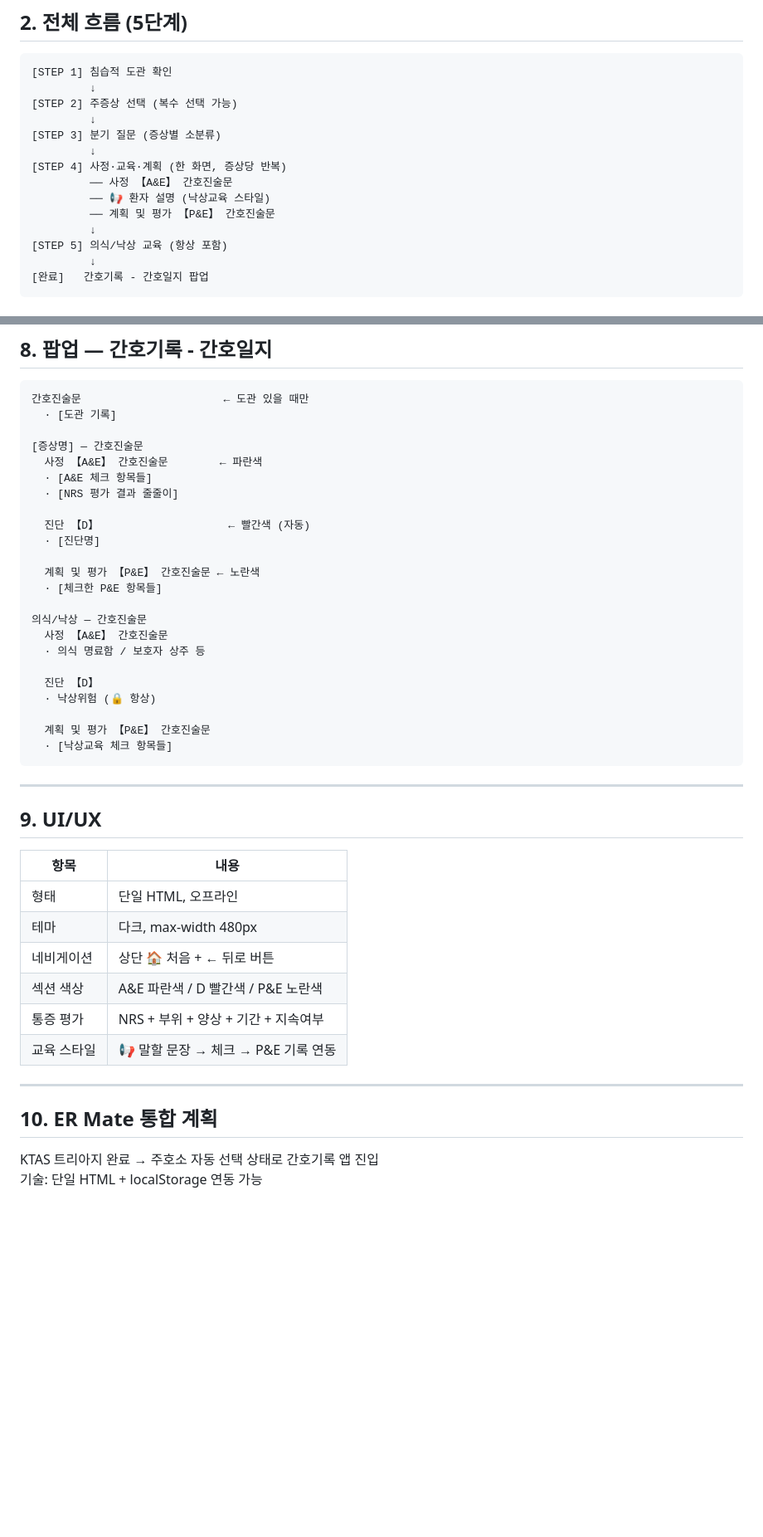
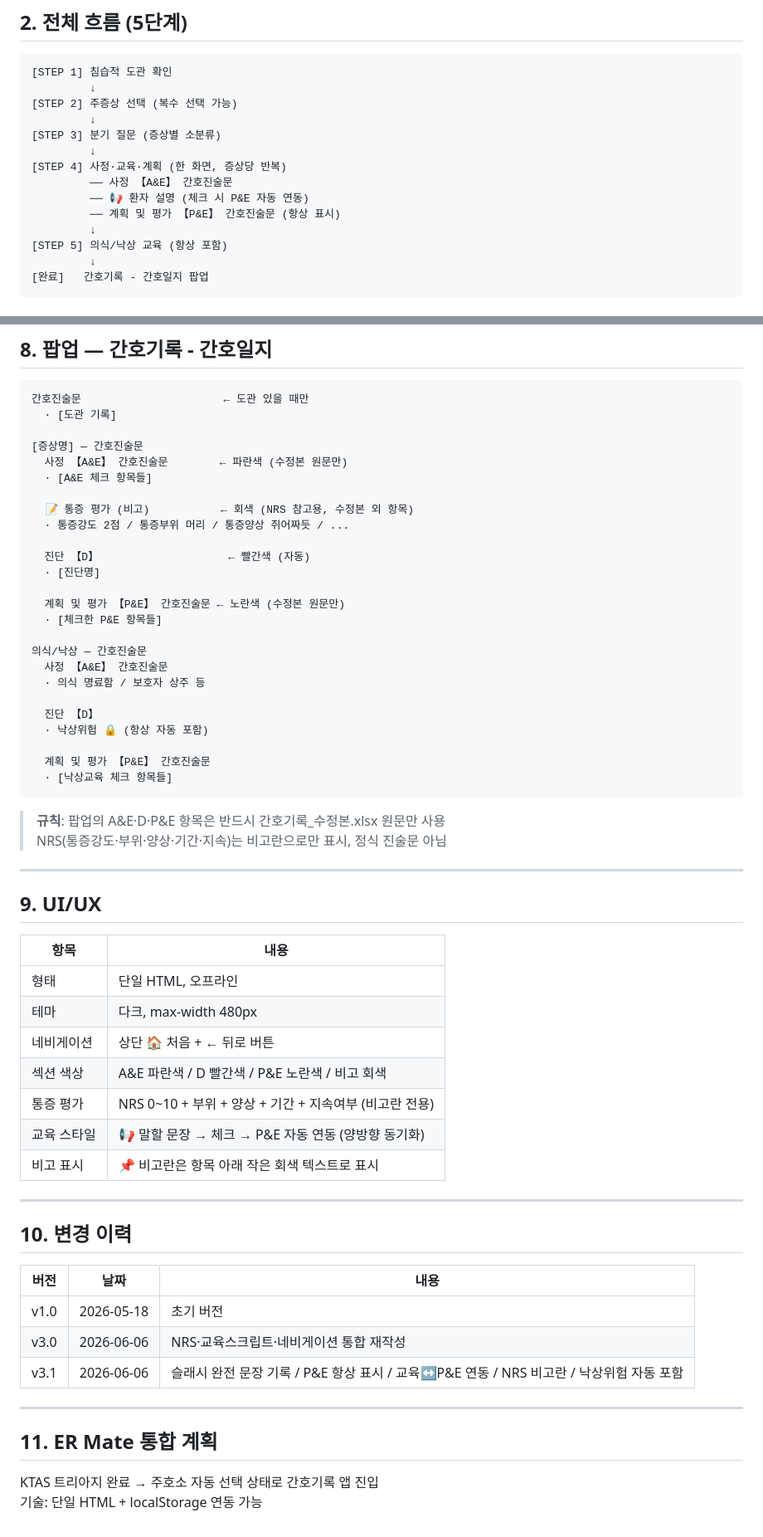
Before and after one commit to chipsjr0614/NFH_New, a Markdown page: nursing/간호기록_요구사항정의서.md, 2 parts joined by grey strips. Shown at 83% size. Drawn GitHub-style; blank space fills up the shorter version.

````diff
--- a/nursing/간호기록_요구사항정의서.md
+++ b/nursing/간호기록_요구사항정의서.md
@@ -31,8 +33,8 @@
          ↓
 [STEP 4] 사정·교육·계획 (한 화면, 증상당 반복)
          ── 사정 【A&E】 간호진술문
-         ── 📢 환자 설명 (낙상교육 스타일)
-         ── 계획 및 평가 【P&E】 간호진술문
+         ── 📢 환자 설명 (체크 시 P&E 자동 연동)
+         ── 계획 및 평가 【P&E】 간호진술문 (항상 표시)
          ↓
 [STEP 5] 의식/낙상 교육 (항상 포함)
          ↓
@@ -178,14 +194,16 @@
   · [도관 기록]
 
 [증상명] — 간호진술문
-  사정 【A&E】 간호진술문        ← 파란색
+  사정 【A&E】 간호진술문        ← 파란색 (수정본 원문만)
   · [A&E 체크 항목들]
-  · [NRS 평가 결과 줄줄이]
+
+  📝 통증 평가 (비고)           ← 회색 (NRS 참고용, 수정본 외 항목)
+  · 통증강도 2점 / 통증부위 머리 / 통증양상 쥐어짜듯 / ...
 
   진단 【D】                    ← 빨간색 (자동)
   · [진단명]
 
-  계획 및 평가 【P&E】 간호진술문 ← 노란색
+  계획 및 평가 【P&E】 간호진술문 ← 노란색 (수정본 원문만)
   · [체크한 P&E 항목들]
 
 의식/낙상 — 간호진술문
@@ -193,11 +211,14 @@
   · 의식 명료함 / 보호자 상주 등
 
   진단 【D】
-  · 낙상위험 (🔒 항상)
+  · 낙상위험 🔒 (항상 자동 포함)
 
   계획 및 평가 【P&E】 간호진술문
   · [낙상교육 체크 항목들]
 ```
+
+> **규칙**: 팝업의 A&E·D·P&E 항목은 반드시 간호기록_수정본.xlsx 원문만 사용
+> NRS(통증강도·부위·양상·기간·지속)는 비고란으로만 표시, 정식 진술문 아님
 
 ---
 
@@ -208,13 +229,24 @@
 | 형태 | 단일 HTML, 오프라인 |
 | 테마 | 다크, max-width 480px |
 | 네비게이션 | 상단 🏠 처음 + ← 뒤로 버튼 |
-| 섹션 색상 | A&E 파란색 / D 빨간색 / P&E 노란색 |
-| 통증 평가 | NRS + 부위 + 양상 + 기간 + 지속여부 |
-| 교육 스타일 | 📢 말할 문장 → 체크 → P&E 기록 연동 |
+| 섹션 색상 | A&E 파란색 / D 빨간색 / P&E 노란색 / 비고 회색 |
+| 통증 평가 | NRS 0~10 + 부위 + 양상 + 기간 + 지속여부 (비고란 전용) |
+| 교육 스타일 | 📢 말할 문장 → 체크 → P&E 자동 연동 (양방향 동기화) |
+| 비고 표시 | 📌 비고란은 항목 아래 작은 회색 텍스트로 표시 |
 
 ---
 
-## 10. ER Mate 통합 계획
+## 10. 변경 이력
+
+| 버전 | 날짜 | 내용 |
+|------|------|------|
+| v1.0 | 2026-05-18 | 초기 버전 |
+| v3.0 | 2026-06-06 | NRS·교육스크립트·네비게이션 통합 재작성 |
+| v3.1 | 2026-06-06 | 슬래시 완전 문장 기록 / P&E 항상 표시 / 교육↔P&E 연동 / NRS 비고란 / 낙상위험 자동 포함 |
+
+---
+
+## 11. ER Mate 통합 계획
 
 KTAS 트리아지 완료 → 주호소 자동 선택 상태로 간호기록 앱 진입
 기술: 단일 HTML + localStorage 연동 가능
````
Also changed, not shown: other parts of nursing/간호기록_요구사항정의서.md (+32 -16 lines).
